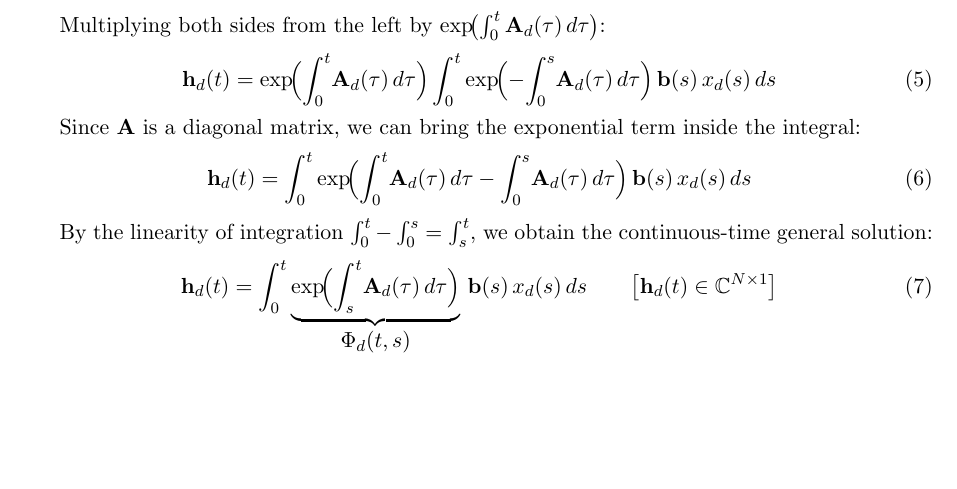
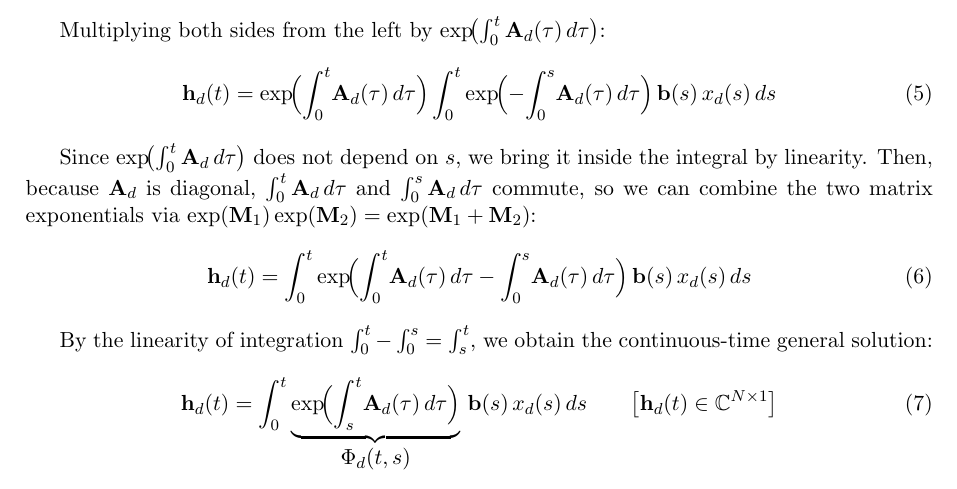
Before and after one commit to MasahiroOgawa/mamba3_doc, a LaTeX document (mamba3_derivation.tex): part of page 2 of 5, cut so that both start at the same text, the shorter picture padded with empty space. Compiled offline with pdfLaTeX.

Commit message:
Fix explanation before eq (6): separate linearity and commutativity reasons
- Bringing exp inside integral: linearity (factor independent of s)
- Combining exp(M1)·exp(M2)=exp(M1+M2): requires commutativity of diagonal matrices

Co-Authored-By: Claude Opus 4.6 (1M context) <noreply@anthropic.com>

```diff
--- a/mamba3_derivation.tex
+++ b/mamba3_derivation.tex
@@ -77,7 +77,8 @@ Multiplying both sides from the left by $\exp\!\bigl(\int_{0}^{t}\mathbf{A}_d(\t
   \int_{0}^{t}\exp\!\Bigl(-\!\int_{0}^{s}\!\mathbf{A}_d(\tau)\,d\tau\Bigr)\,\mathbf{b}(s)\,x_d(s)\,ds
 \end{equation}
 
-Since $\mathbf{A}$ is a diagonal matrix, we can bring the exponential term inside the integral:
+Since $\exp\!\bigl(\int_{0}^{t}\mathbf{A}_d\,d\tau\bigr)$ does not depend on~$s$, we bring it inside the integral by linearity.
+Then, because $\mathbf{A}_d$ is diagonal, $\int_{0}^{t}\mathbf{A}_d\,d\tau$ and $\int_{0}^{s}\mathbf{A}_d\,d\tau$ commute, so we can combine the two matrix exponentials via $\exp(\mathbf{M}_1)\exp(\mathbf{M}_2) = \exp(\mathbf{M}_1 + \mathbf{M}_2)$:
 \begin{equation}
   \mathbf{h}_d(t) = \int_{0}^{t}\exp\!\Bigl(\int_{0}^{t}\!\mathbf{A}_d(\tau)\,d\tau - \int_{0}^{s}\!\mathbf{A}_d(\tau)\,d\tau\Bigr)\,\mathbf{b}(s)\,x_d(s)\,ds
 \end{equation}
```
